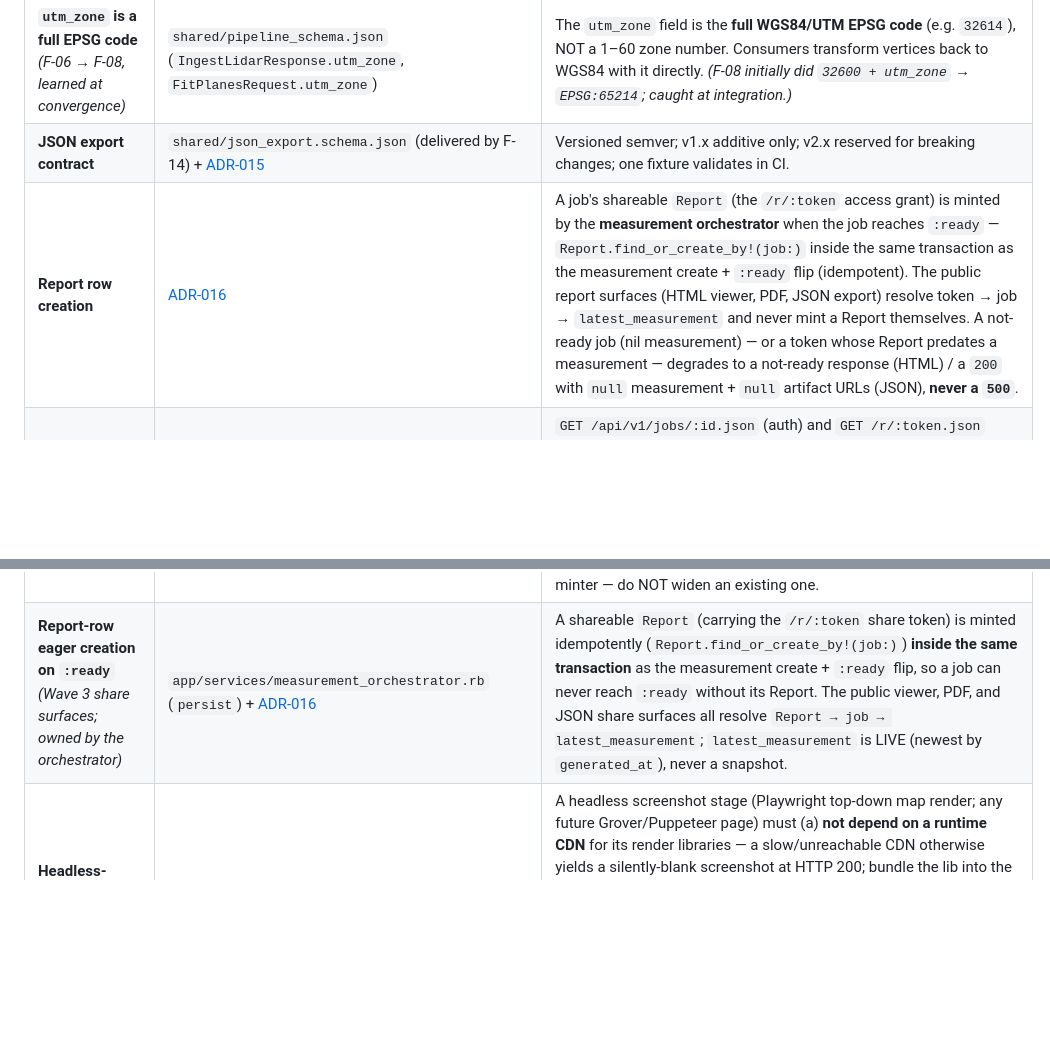
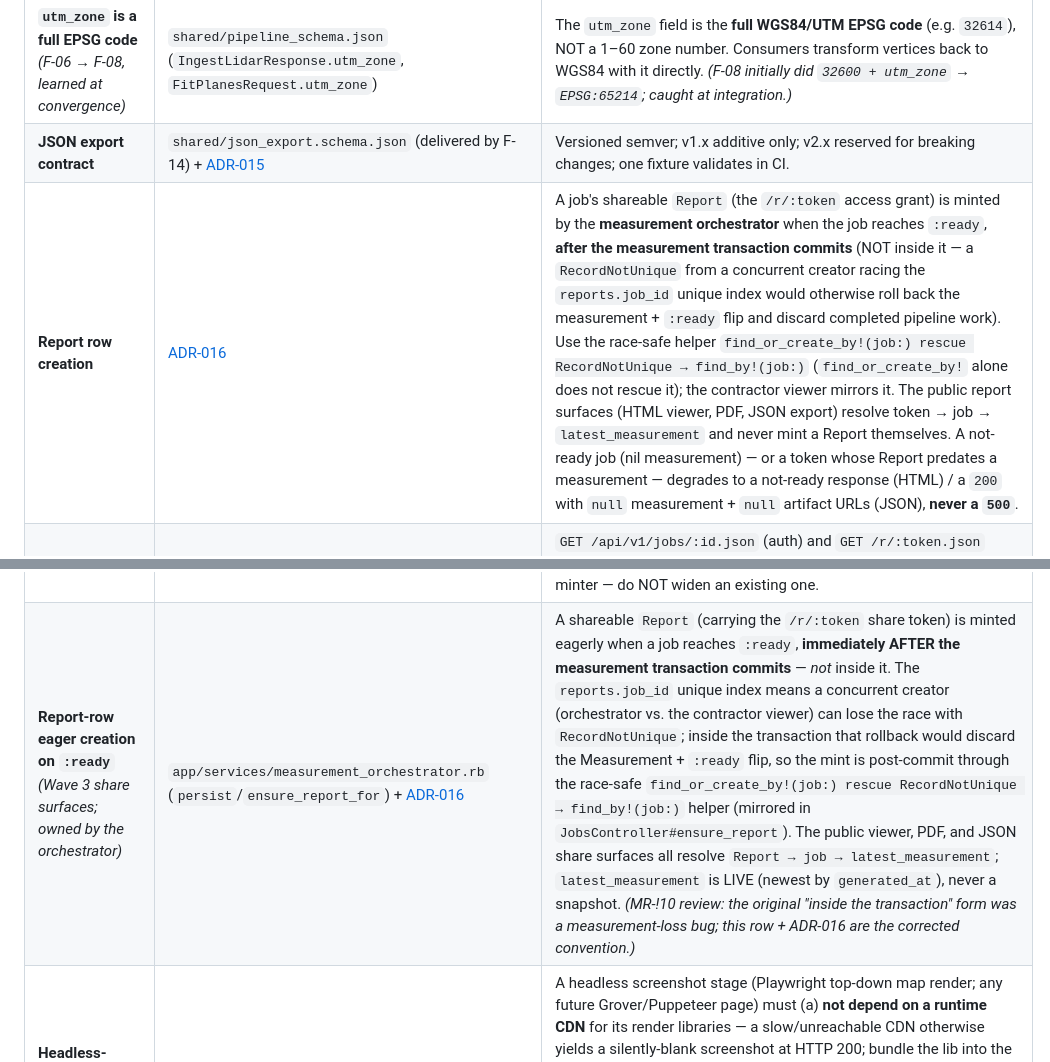
Before and after one commit to kmazanec/rooftrace, a Markdown page: docs/ROADMAP.md, 2 parts joined by grey strips. Drawn GitHub-style; blank space fills up the shorter version.

```diff
--- a/docs/ROADMAP.md
+++ b/docs/ROADMAP.md
@@ -242,7 +242,7 @@ These four can run in parallel.
 | **Cropped point-array layout** *(F-06 → F-08, learned at convergence)* | F-06 `ingest.py` (producer) | The `.npy` referenced by `point_array_ref` is **`(N, 4)` `[x, y, z, classification]`** in the local UTM zone, class pre-filtered to ASPRS-6. Consumers (F-08, F-16) must take `[:, :3]` for geometry. The contract carries only the opaque ref, so this layout is the convention every consumer follows. *(A 3-vs-4-column mismatch broke F-08 at integration; this row exists so the next consumer doesn't repeat it.)* |
 | **`utm_zone` is a full EPSG code** *(F-06 → F-08, learned at convergence)* | `shared/pipeline_schema.json` (`IngestLidarResponse.utm_zone`, `FitPlanesRequest.utm_zone`) | The `utm_zone` field is the **full WGS84/UTM EPSG code** (e.g. `32614`), NOT a 1–60 zone number. Consumers transform vertices back to WGS84 with it directly. *(F-08 initially did `32600 + utm_zone` → `EPSG:65214`; caught at integration.)* |
 | **JSON export contract** | `shared/json_export.schema.json` (delivered by F-14) + [ADR-015](./adrs/ADR-015-json-export-schema-versioned.md) | Versioned semver; v1.x additive only; v2.x reserved for breaking changes; one fixture validates in CI. |
-| **Report row creation** | [ADR-016](./adrs/ADR-016-auth-dev-login-plus-share-tokens.md) | A job's shareable `Report` (the `/r/:token` access grant) is minted by the **measurement orchestrator** when the job reaches `:ready` — `Report.find_or_create_by!(job:)` inside the same transaction as the measurement create + `:ready` flip (idempotent). The public report surfaces (HTML viewer, PDF, JSON export) resolve token → job → `latest_measurement` and never mint a Report themselves. A not-ready job (nil measurement) — or a token whose Report predates a measurement — degrades to a not-ready response (HTML) / a `200` with `null` measurement + `null` artifact URLs (JSON), **never a `500`**. |
+| **Report row creation** | [ADR-016](./adrs/ADR-016-auth-dev-login-plus-share-tokens.md) | A job's shareable `Report` (the `/r/:token` access grant) is minted by the **measurement orchestrator** when the job reaches `:ready`, **after the measurement transaction commits** (NOT inside it — a `RecordNotUnique` from a concurrent creator racing the `reports.job_id` unique index would otherwise roll back the measurement + `:ready` flip and discard completed pipeline work). Use the race-safe helper `find_or_create_by!(job:) rescue RecordNotUnique → find_by!(job:)` (`find_or_create_by!` alone does not rescue it); the contractor viewer mirrors it. The public report surfaces (HTML viewer, PDF, JSON export) resolve token → job → `latest_measurement` and never mint a Report themselves. A not-ready job (nil measurement) — or a token whose Report predates a measurement — degrades to a not-ready response (HTML) / a `200` with `null` measurement + `null` artifact URLs (JSON), **never a `500`**. |
 | **JSON export public-share identity** | [ADR-015](./adrs/ADR-015-json-export-schema-versioned.md), [ADR-016](./adrs/ADR-016-auth-dev-login-plus-share-tokens.md) | `GET /api/v1/jobs/:id.json` (auth) and `GET /r/:token.json` (public) return the **identical** `JobExportSerializer` output. The only differences are the access-failure mode — `401` (not a `302`, so non-redirect-following tools fail cleanly) vs a token-gate `404` — and CORS (none on the auth route; `Access-Control-Allow-Origin: *` on the public route). No redaction, no route-conditional serializer branches. |
 | **CRS discipline** | [ADR-003](./adrs/ADR-003-lidar-source-usgs-3dep-copc.md), [ADR-004](./adrs/ADR-004-footprint-source-ms-building-footprints-regrid.md) | All polygons stored as WGS84 (SRID 4326); reprojected to local UTM for area math. PostGIS `geography` type for spherical sanity. Areas in m² (converted to sq ft only at the presentation boundary). **Any windowed raster read must reproject the WGS84 query bounds into the raster's *own* CRS first** — NAIP/most COGs are stored in projected UTM, so passing lon/lat degrees against the source transform reads the wrong pixels (`rasterio.warp.transform_bounds("EPSG:4326", src.crs, …)` before `windows.from_bounds`). *(Caught in the F-10 imagery-stage review.)* |
 | **Honest uncertainty UX** | [COMPANY.md §Concrete design guidance](./COMPANY.md), [ADR-001](./adrs/ADR-001-geometry-architecture-sat-lidar-fusion.md), [ADR-006](./adrs/ADR-006-feature-detection-vlm-primary.md) | Every measurement carries `source` + `confidence`; UI surfaces method ("from LiDAR" / "from imagery" / "from your photo capture"); never hide low-confidence results, mark them. |
@@ -255,7 +255,7 @@ These four can run in parallel.
 | **LiDAR ingest resolves the cropper eagerly** *(surfaced at F-10 convergence; future F-06 touch-up)* | `sidecar/app/lidar/router.py` | The ingest-lidar handler resolves the PDAL cropper *before* the WESM coverage fast-fail, so in any env without `LIDAR_LIVE=1`+PDAL **every** call 502s — even a 3DEP-gap address that should fast-fail to `LIDAR_MISSING`. Prod impact is low (prod has PDAL), but a gap address ought to degrade, not error. The orchestrator already defends against it (an ingest-lidar transport/5xx error degrades to the imagery fallback per ADR-001); the sidecar should resolve the cropper *lazily after* the coverage check so `LIDAR_MISSING` is reachable without PDAL. |
 | **Storage organization** | [ADR-010](./adrs/ADR-010-blob-storage-do-spaces.md) | Four buckets with distinct retention/visibility: `uploads/` private + signed, `cache/` 30-day TTL, `artifacts/public/<token>/...` public-read, `backups/` lifecycle-retained. |
 | **Per-prefix signed-URL minters** *(Wave 3 report/JSON surfaces)* | `app/services/{artifact,imagery}_url_minter.rb` + [ADR-010](./adrs/ADR-010-blob-storage-do-spaces.md) | Each signed-URL minter is **hard-locked to ONE key prefix** of the single bucket and raises on any other key (defense-in-depth so a report surface cannot sign a `cache/` imagery tile and vice-versa). `ImageryUrlMinter` → `cache/` only; `ArtifactUrlMinter` → `artifacts/` only (report PDF + rendered map PNG, default 24h TTL). `ArtifactStore` (head/put over `artifacts/`) enforces the same prefix. A new partition that needs signing gets its own prefix-locked minter — do NOT widen an existing one. |
-| **Report-row eager creation on `:ready`** *(Wave 3 share surfaces; owned by the orchestrator)* | `app/services/measurement_orchestrator.rb` (`persist`) + [ADR-016](./adrs/ADR-016-auth-dev-login-plus-share-tokens.md) | A shareable `Report` (carrying the `/r/:token` share token) is minted idempotently (`Report.find_or_create_by!(job:)`) **inside the same transaction** as the measurement create + `:ready` flip, so a job can never reach `:ready` without its Report. The public viewer, PDF, and JSON share surfaces all resolve `Report → job → latest_measurement`; `latest_measurement` is LIVE (newest by `generated_at`), never a snapshot. |
+| **Report-row eager creation on `:ready`** *(Wave 3 share surfaces; owned by the orchestrator)* | `app/services/measurement_orchestrator.rb` (`persist`/`ensure_report_for`) + [ADR-016](./adrs/ADR-016-auth-dev-login-plus-share-tokens.md) | A shareable `Report` (carrying the `/r/:token` share token) is minted eagerly when a job reaches `:ready`, **immediately AFTER the measurement transaction commits** — *not* inside it. The `reports.job_id` unique index means a concurrent creator (orchestrator vs. the contractor viewer) can lose the race with `RecordNotUnique`; inside the transaction that rollback would discard the Measurement + `:ready` flip, so the mint is post-commit through the race-safe `find_or_create_by!(job:) rescue RecordNotUnique → find_by!(job:)` helper (mirrored in `JobsController#ensure_report`). The public viewer, PDF, and JSON share surfaces all resolve `Report → job → latest_measurement`; `latest_measurement` is LIVE (newest by `generated_at`), never a snapshot. *(MR-!10 review: the original "inside the transaction" form was a measurement-loss bug; this row + ADR-016 are the corrected convention.)* |
 | **Headless-render robustness** *(Wave 3 PDF/map-image review; any stage that screenshots a rendered page)* | This row | A headless screenshot stage (Playwright top-down map render; any future Grover/Puppeteer page) must (a) **not depend on a runtime CDN** for its render libraries — a slow/unreachable CDN otherwise yields a silently-blank screenshot at HTTP 200; bundle the lib into the image and load it `file://`/inline, or at minimum set a `window.__*Failed` flag and **raise** so the caller degrades to a deterministic placeholder rather than a featureless image; and (b) treat the synchronous-in-request render as a **v1-only** shape — cold headless-Chrome start makes the warm `<10s` budget structurally fragile under a small Puma/worker pool, so the documented upgrade is to move generation to an ActiveJob (202 + poll). *(MapLibre is currently fetched from unpkg at render time; the silent-blank path is now guarded by the `__mapFailed` flag, but vendoring the dist + the async upgrade remain the durable follow-ups — brief the next robustness reviewer with this lens.)* |
 | **License & attribution** | `LICENSES.md` (created by F-01 / F-02 + maintained as new sources added) | NAIP, MS Footprints, Mapbox, Nominatim, Regrid all require attribution surfaces in viewer + PDF. |
 | **Testing — visible-in-CI gate** | This roadmap (cross-cutting), each feature spec | Each feature ships with the tests named in its "Testing requirements" section. PRs must show green CI before merge. |
```
Also changed, not shown: docs/adrs/ADR-014-pdf-grover-with-prerendered-map-images.md (+11 -0 lines), docs/adrs/ADR-016-auth-dev-login-plus-share-tokens.md (+22 -13 lines).
